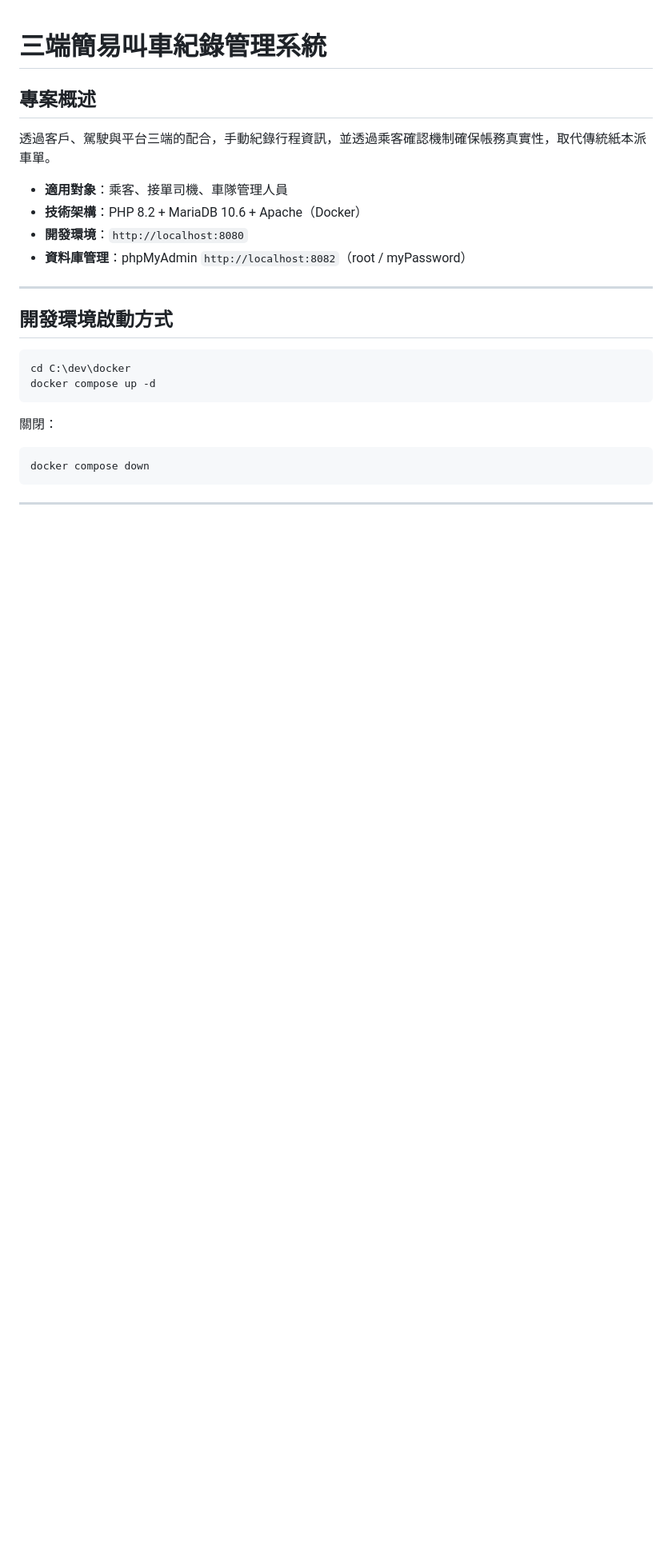
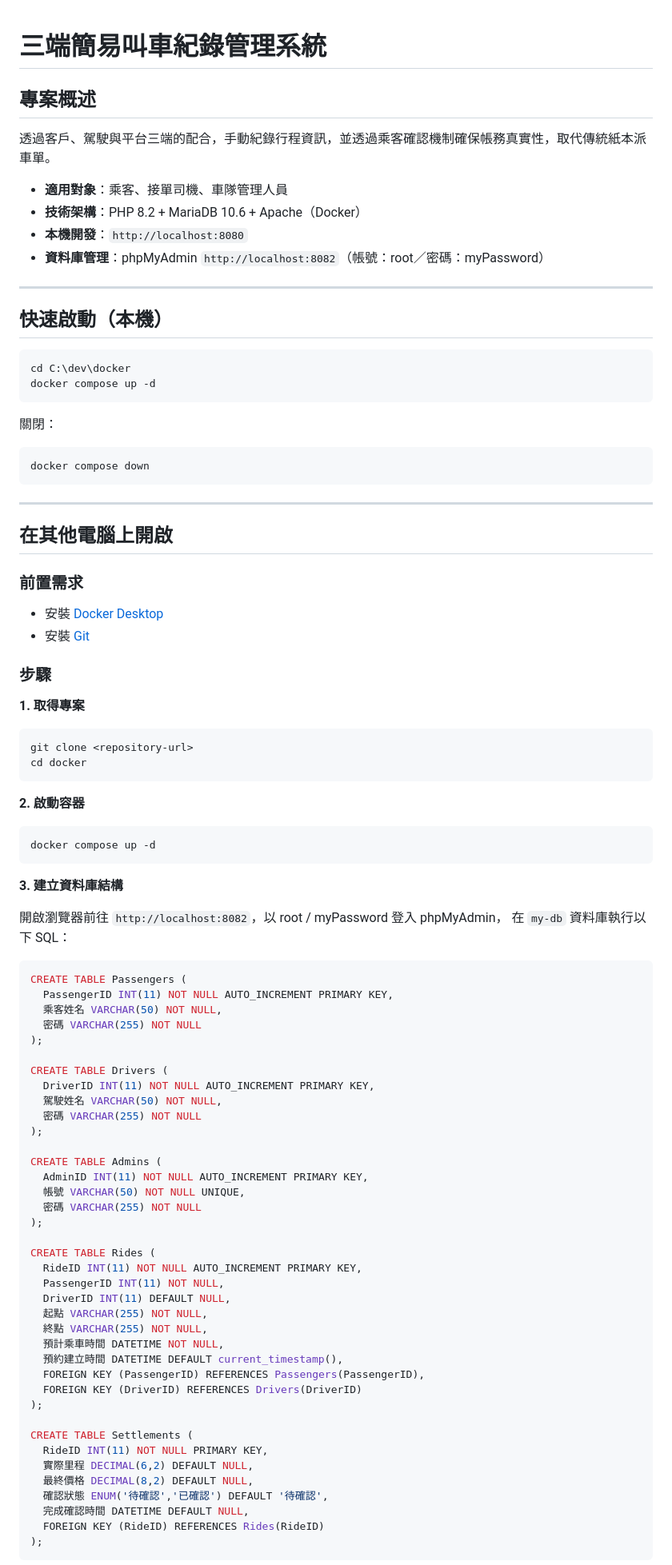
Before and after one commit to Yangchenin41243245/Taxi_Management_System, a Markdown page: README.md, the part around one of its changes. Shown at 80% size. Drawn GitHub-style; blank space fills up the shorter version.

````diff
--- a/README.md
+++ b/README.md
@@ -6,12 +6,12 @@
 
 - **適用對象**：乘客、接單司機、車隊管理人員
 - **技術架構**：PHP 8.2 + MariaDB 10.6 + Apache（Docker）
-- **開發環境**：`http://localhost:8080`
-- **資料庫管理**：phpMyAdmin `http://localhost:8082`（root / myPassword）
+- **本機開發**：`http://localhost:8080`
+- **資料庫管理**：phpMyAdmin `http://localhost:8082`（帳號：root／密碼：myPassword）
 
 ---
 
-## 開發環境啟動方式
+## 快速啟動（本機）
 
 ```powershell
 cd C:\dev\docker
@@ -26,3 +26,71 @@ docker compose down
 
 ---
 
+## 在其他電腦上開啟
+
+### 前置需求
+
+- 安裝 [Docker Desktop](https://www.docker.com/products/docker-desktop/)
+- 安裝 [Git](https://git-scm.com/)
+
+### 步驟
+
+**1. 取得專案**
+
+```powershell
+git clone <repository-url>
+cd docker
+```
+
+**2. 啟動容器**
+
+```powershell
+docker compose up -d
+```
+
+**3. 建立資料庫結構**
+
+開啟瀏覽器前往 `http://localhost:8082`，以 root / myPassword 登入 phpMyAdmin，
+在 `my-db` 資料庫執行以下 SQL：
+
+```sql
+CREATE TABLE Passengers (
+  PassengerID INT(11) NOT NULL AUTO_INCREMENT PRIMARY KEY,
+  乘客姓名 VARCHAR(50) NOT NULL,
+  密碼 VARCHAR(255) NOT NULL
+);
+
+CREATE TABLE Drivers (
+  DriverID INT(11) NOT NULL AUTO_INCREMENT PRIMARY KEY,
+  駕駛姓名 VARCHAR(50) NOT NULL,
+  密碼 VARCHAR(255) NOT NULL
+);
+
+CREATE TABLE Admins (
+  AdminID INT(11) NOT NULL AUTO_INCREMENT PRIMARY KEY,
+  帳號 VARCHAR(50) NOT NULL UNIQUE,
+  密碼 VARCHAR(255) NOT NULL
+);
+
+CREATE TABLE Rides (
+  RideID INT(11) NOT NULL AUTO_INCREMENT PRIMARY KEY,
+  PassengerID INT(11) NOT NULL,
+  DriverID INT(11) DEFAULT NULL,
+  起點 VARCHAR(255) NOT NULL,
+  終點 VARCHAR(255) NOT NULL,
+  預計乘車時間 DATETIME NOT NULL,
+  預約建立時間 DATETIME DEFAULT current_timestamp(),
+  FOREIGN KEY (PassengerID) REFERENCES Passengers(PassengerID),
+  FOREIGN KEY (DriverID) REFERENCES Drivers(DriverID)
+);
+
+CREATE TABLE Settlements (
+  RideID INT(11) NOT NULL PRIMARY KEY,
+  實際里程 DECIMAL(6,2) DEFAULT NULL,
+  最終價格 DECIMAL(8,2) DEFAULT NULL,
+  確認狀態 ENUM('待確認','已確認') DEFAULT '待確認',
+  完成確認時間 DATETIME DEFAULT NULL,
+  FOREIGN KEY (RideID) REFERENCES Rides(RideID)
+);
+```
+
````
Also changed, not shown: other parts of README.md (+71 -63 lines).
